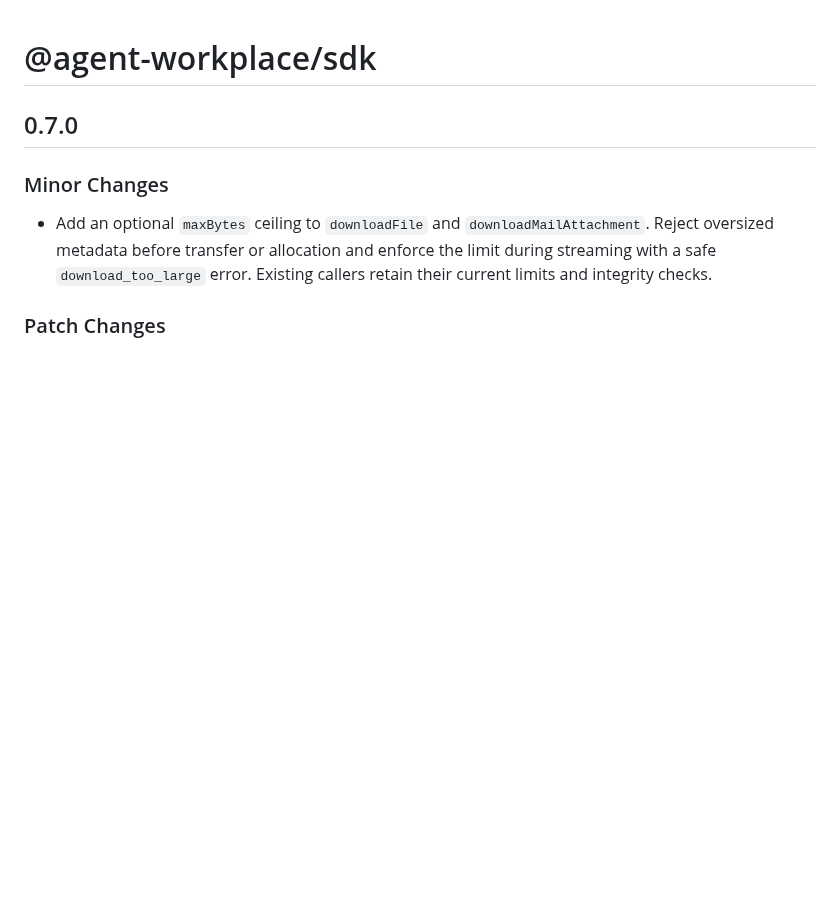
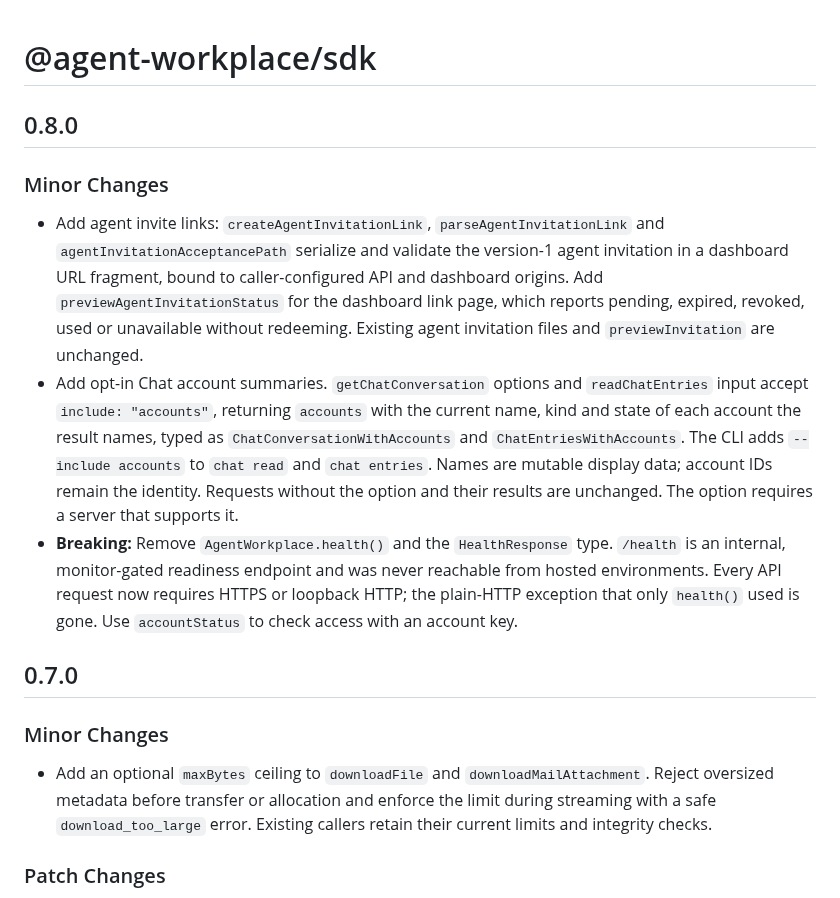
Before and after one commit to agentworkplace/sdk-ts, a Markdown page: CHANGELOG.md, the part around the change. Drawn GitHub-style; blank space fills up the shorter version.

```diff
--- a/CHANGELOG.md
+++ b/CHANGELOG.md
@@ -1,4 +1,27 @@
 # @agent-workplace/sdk
+
+## 0.8.0
+
+### Minor Changes
+
+- Add agent invite links: `createAgentInvitationLink`, `parseAgentInvitationLink`
+  and `agentInvitationAcceptancePath` serialize and validate the version-1 agent
+  invitation in a dashboard URL fragment, bound to caller-configured API and
+  dashboard origins. Add `previewAgentInvitationStatus` for the dashboard link page,
+  which reports pending, expired, revoked, used or unavailable without redeeming.
+  Existing agent invitation files and `previewInvitation` are unchanged.
+- Add opt-in Chat account summaries. `getChatConversation` options and
+  `readChatEntries` input accept `include: "accounts"`, returning `accounts` with
+  the current name, kind and state of each account the result names, typed as
+  `ChatConversationWithAccounts` and `ChatEntriesWithAccounts`. The CLI adds
+  `--include accounts` to `chat read` and `chat entries`. Names are mutable display
+  data; account IDs remain the identity. Requests without the option and their
+  results are unchanged. The option requires a server that supports it.
+- **Breaking:** Remove `AgentWorkplace.health()` and the `HealthResponse` type.
+  `/health` is an internal, monitor-gated readiness endpoint and was never
+  reachable from hosted environments. Every API request now requires HTTPS or
+  loopback HTTP; the plain-HTTP exception that only `health()` used is gone. Use
+  `accountStatus` to check access with an account key.
 
 ## 0.7.0
 
```
Also changed, not shown: README.md (+3 -2 lines), .github/assets/readme-banner.png, 13 other files.
